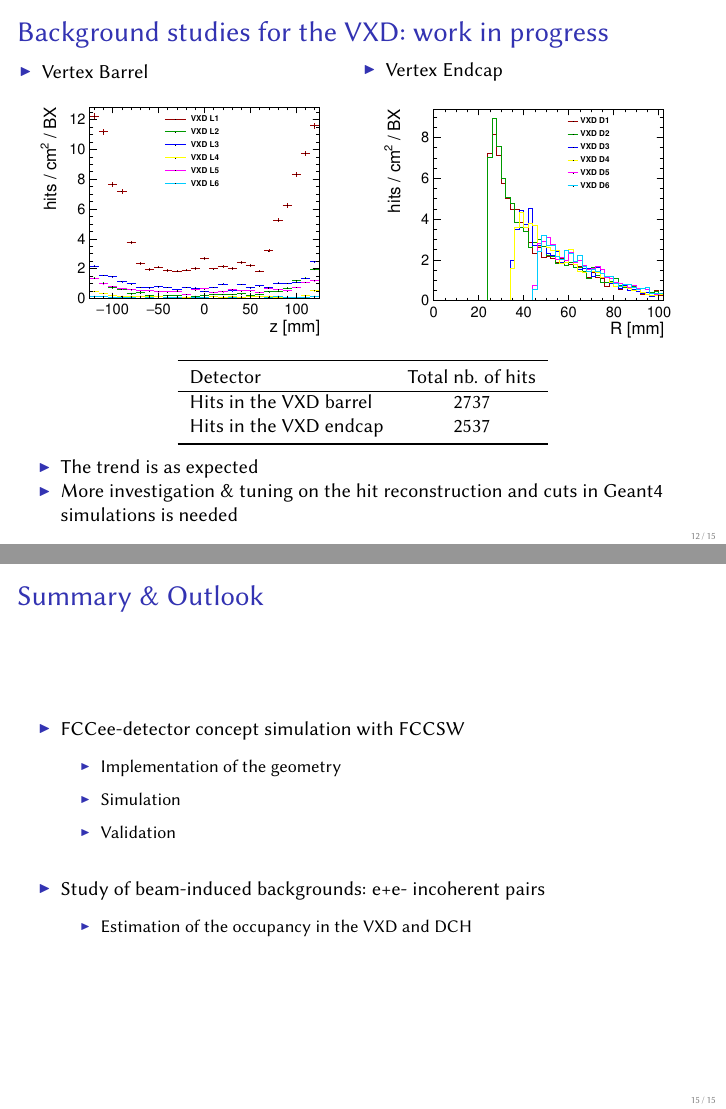
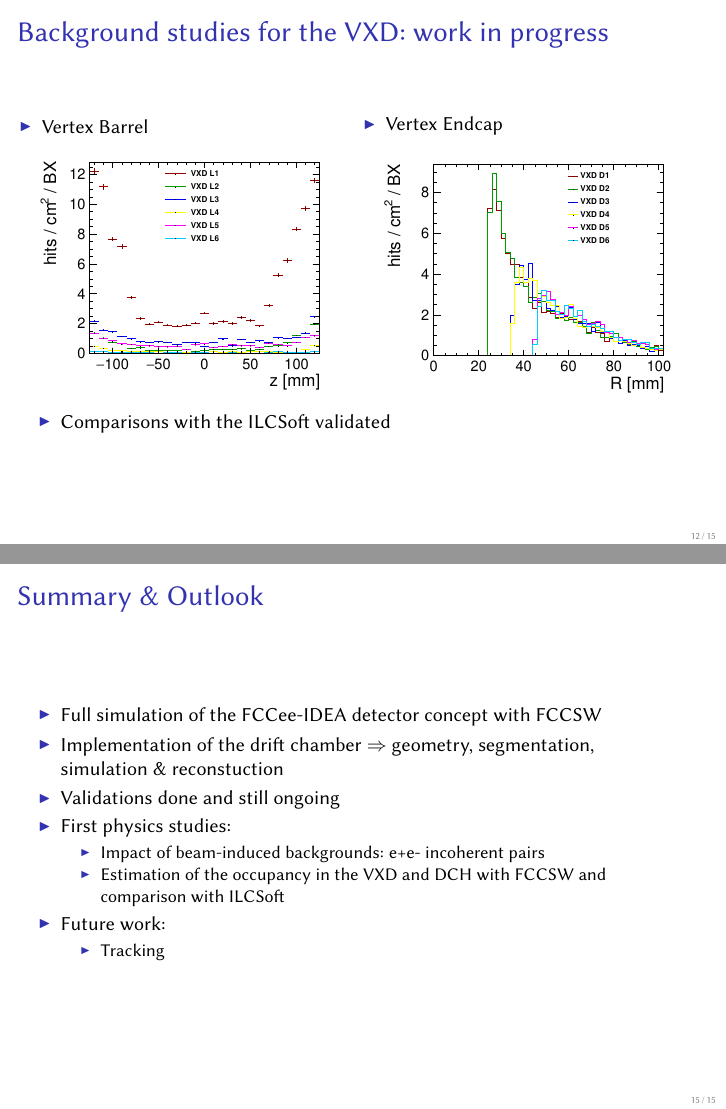
Before and after one commit to nalipour/Conferences, LaTeX slides (FCCWeek2018/Software/NAlipour_FCCSW_FCCweek2018.tex): pages 12 and 15 of 15, joined at a grey line. The pictures show the PDF file FCCWeek2018/Software/NAlipour_FCCSW_FCCweek2018.pdf that the author committed with the source.

Commit message:
A first final version of the talk

```diff
--- a/FCCWeek2018/Software/NAlipour_FCCSW_FCCweek2018.tex
+++ b/FCCWeek2018/Software/NAlipour_FCCSW_FCCweek2018.tex
@@ -392,26 +489,10 @@
 		\end{block}
 	\end{columns}
 
+
 \end{frame}
 
 
-
-%%%%%%%%%%%%%%%%%%%%%%%%%%%%%
-%         SLIDE             %
-%%%%%%%%%%%%%%%%%%%%%%%%%%%%%
-\begin{frame}
-	\frametitle{Material Budget Scan: work in progress}
-
-	\begin{columns}
-  	\column{0.5\textwidth}
-	\centering
-	\includegraphics[width=\textwidth]{../figures/material/depthpos.pdf}
-
-	\column{0.5\textwidth}
-	\centering
-	\includegraphics[width=\textwidth]{../figures/material/x0pos.pdf}
-  \end{columns}
-\end{frame}
 
 %%%%%%%%%%%%%%%%%%%%%%%%%%%%%
 %         SLIDE             %
@@ -478,23 +560,22 @@
 		\includegraphics[width=\textwidth]{../figures/occupancy_VXD_endcap.pdf}
 	\end{columns}
 
-	\begin{table}
-    \begin{adjustbox}{max width=\textwidth}
-      \begin{tabular}{l c}
-        \toprule
-        Detector & Total nb. of hits \\
-        \hline
-        Hits in the VXD barrel & 2737 \\
-        Hits in the VXD endcap & 2537 \\
-        \bottomrule
-      \end{tabular}
-    \end{adjustbox}
-  \end{table}
+%	\begin{table}
+%    \begin{adjustbox}{max width=\textwidth}
+%      \begin{tabular}{l c}
+%        \toprule
+%        Detector & Total nb. of hits \\
+%        \hline
+%        Hits in the VXD barrel & 2737 \\
+%        Hits in the VXD endcap & 2537 \\
+%        \bottomrule
+%      \end{tabular}
+%    \end{adjustbox}
+%  \end{table}
 
 
 	\begin{itemize}
-	\item The trend is as expected
-	\item More investigation \& tuning on the hit reconstruction and cuts in Geant4 simulations is needed
+	\item Comparisons with the ILCSoft validated
 	\end{itemize}
 
 \end{frame}
@@ -559,17 +640,20 @@
   \frametitle{Summary \& Outlook}
 
 	\begin{itemize}
-	 \item FCCee-detector concept simulation with FCCSW \vspace{0.2cm}
-	 	\begin{itemize}
-	  	\item Implementation of the geometry \vspace{0.2cm}
-	  	\item Simulation \vspace{0.2cm}
-	  	\item Validation \vspace{0.5cm}
+	\item Full simulation of the FCCee-IDEA detector concept with FCCSW
+	\item Implementation of the drift chamber
+		$\Rightarrow$ geometry, segmentation, simulation \& reconstuction
+	\item Validations done and still ongoing
+	\item First physics studies:
+		\begin{itemize}
+		\item Impact of beam-induced backgrounds: e+e- incoherent pairs
+	  	\item Estimation of the occupancy in the VXD and DCH with FCCSW and comparison with ILCSoft
 	  	\end{itemize}
-	\item Study of beam-induced backgrounds: e+e- incoherent pairs \vspace{0.2cm}
+	\item Future work:
 		\begin{itemize}
-	  	\item Estimation of the occupancy in the VXD and DCH
-	  	\end{itemize}
-  \end{itemize}
+		\item Tracking
+		\end{itemize}
+  	\end{itemize}
 
 \end{frame}
 
```
Also changed, not shown: FCCWeek2018/Software/NAlipour_FCCSW_FCCweek2018.pdf, FCCWeek2018/figures/theta_nbHits_DCH.pdf, FCCWeek2018/figures/theta_nbHits_VXD.pdf, FCCWeek2018/Software/NAlipour_FCCSW_FCCweek2018.tex (106 more changed lines).
